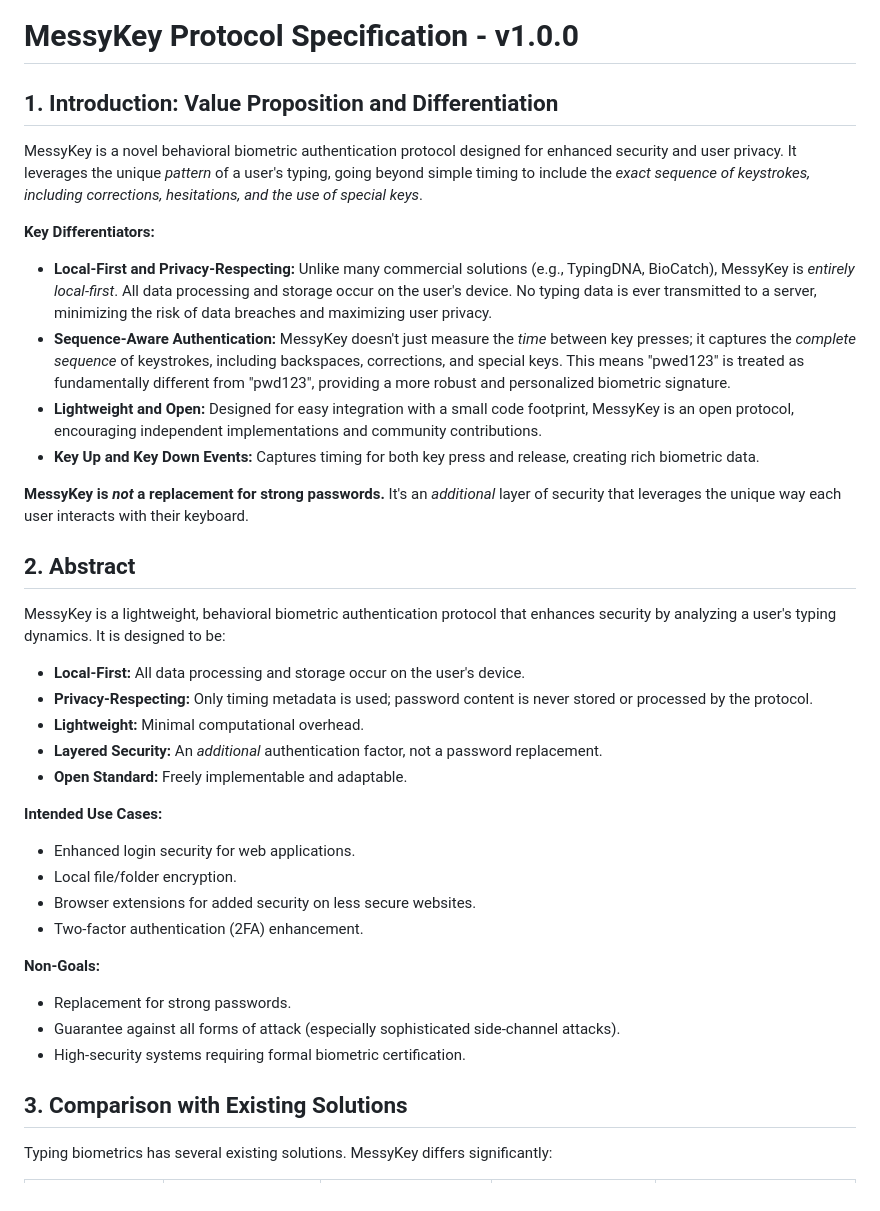
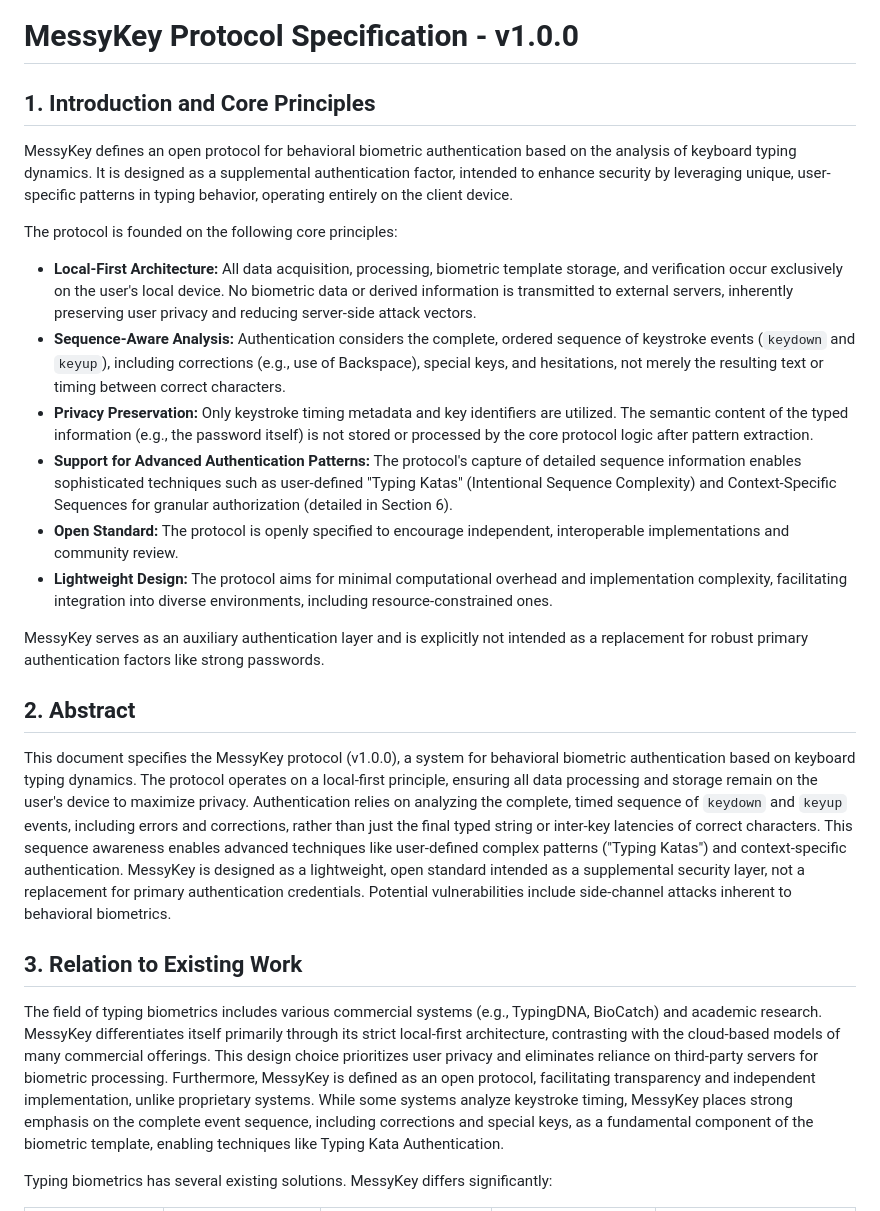
Before and after one commit to Hulupeep/messykey, a Markdown page: protocol.md, the part around the change printed below. GitHub-like rendering.

```diff
--- a/protocol.md
+++ b/protocol.md
@@ -1,43 +1,29 @@
 
 # MessyKey Protocol Specification - v1.0.0
 
-## 1. Introduction: Value Proposition and Differentiation
+## 1. Introduction and Core Principles
 
-MessyKey is a novel behavioral biometric authentication protocol designed for enhanced security and user privacy.  It leverages the unique *pattern* of a user's typing, going beyond simple timing to include the *exact sequence of keystrokes, including corrections, hesitations, and the use of special keys*.
+MessyKey defines an open protocol for behavioral biometric authentication based on the analysis of keyboard typing dynamics. It is designed as a supplemental authentication factor, intended to enhance security by leveraging unique, user-specific patterns in typing behavior, operating entirely on the client device.
 
-**Key Differentiators:**
+The protocol is founded on the following core principles:
 
-*   **Local-First and Privacy-Respecting:** Unlike many commercial solutions (e.g., TypingDNA, BioCatch), MessyKey is *entirely local-first*.  All data processing and storage occur on the user's device.  No typing data is ever transmitted to a server, minimizing the risk of data breaches and maximizing user privacy.
-*   **Sequence-Aware Authentication:** MessyKey doesn't just measure the *time* between key presses; it captures the *complete sequence* of keystrokes, including backspaces, corrections, and special keys. This means "pwe<Backspace>d123" is treated as fundamentally different from "pwd123", providing a more robust and personalized biometric signature.
-*   **Lightweight and Open:** Designed for easy integration with a small code footprint, MessyKey is an open protocol, encouraging independent implementations and community contributions.
-*   **Key Up and Key Down Events:** Captures timing for both key press and release, creating rich biometric data.
+* **Local-First Architecture:** All data acquisition, processing, biometric template storage, and verification occur exclusively on the user's local device. No biometric data or derived information is transmitted to external servers, inherently preserving user privacy and reducing server-side attack vectors.
+* **Sequence-Aware Analysis:** Authentication considers the complete, ordered sequence of keystroke events (`keydown` and `keyup`), including corrections (e.g., use of Backspace), special keys, and hesitations, not merely the resulting text or timing between correct characters.
+* **Privacy Preservation:** Only keystroke timing metadata and key identifiers are utilized. The semantic content of the typed information (e.g., the password itself) is not stored or processed by the core protocol logic after pattern extraction.
+* **Support for Advanced Authentication Patterns:** The protocol's capture of detailed sequence information enables sophisticated techniques such as user-defined "Typing Katas" (Intentional Sequence Complexity) and Context-Specific Sequences for granular authorization (detailed in Section 6).
+* **Open Standard:** The protocol is openly specified to encourage independent, interoperable implementations and community review.
+* **Lightweight Design:** The protocol aims for minimal computational overhead and implementation complexity, facilitating integration into diverse environments, including resource-constrained ones.
 
-**MessyKey is *not* a replacement for strong passwords.** It's an *additional* layer of security that leverages the unique way each user interacts with their keyboard.
+MessyKey serves as an auxiliary authentication layer and is explicitly not intended as a replacement for robust primary authentication factors like strong passwords.
 
 ## 2. Abstract
 
-MessyKey is a lightweight, behavioral biometric authentication protocol that enhances security by analyzing a user's typing dynamics. It is designed to be:
+This document specifies the MessyKey protocol (v1.0.0), a system for behavioral biometric authentication based on keyboard typing dynamics. The protocol operates on a local-first principle, ensuring all data processing and storage remain on the user's device to maximize privacy. Authentication relies on analyzing the complete, timed sequence of `keydown` and `keyup` events, including errors and corrections, rather than just the final typed string or inter-key latencies of correct characters. This sequence awareness enables advanced techniques like user-defined complex patterns ("Typing Katas") and context-specific authentication. MessyKey is designed as a lightweight, open standard intended as a supplemental security layer, not a replacement for primary authentication credentials. Potential vulnerabilities include side-channel attacks inherent to behavioral biometrics.
 
-*   **Local-First:** All data processing and storage occur on the user's device.
-*   **Privacy-Respecting:** Only timing metadata is used; password content is never stored or processed by the protocol.
-*   **Lightweight:** Minimal computational overhead.
-*   **Layered Security:** An *additional* authentication factor, not a password replacement.
-*   **Open Standard:** Freely implementable and adaptable.
+## 3. Relation to Existing Work
 
-**Intended Use Cases:**
+The field of typing biometrics includes various commercial systems (e.g., TypingDNA, BioCatch) and academic research. MessyKey differentiates itself primarily through its strict local-first architecture, contrasting with the cloud-based models of many commercial offerings. This design choice prioritizes user privacy and eliminates reliance on third-party servers for biometric processing. Furthermore, MessyKey is defined as an open protocol, facilitating transparency and independent implementation, unlike proprietary systems. While some systems analyze keystroke timing, MessyKey places strong emphasis on the complete event sequence, including corrections and special keys, as a fundamental component of the biometric template, enabling techniques like Typing Kata Authentication.
 
-*   Enhanced login security for web applications.
-*   Local file/folder encryption.
-*   Browser extensions for added security on less secure websites.
-*   Two-factor authentication (2FA) enhancement.
-
-**Non-Goals:**
-
-*   Replacement for strong passwords.
-*   Guarantee against all forms of attack (especially sophisticated side-channel attacks).
-*   High-security systems requiring formal biometric certification.
-
-## 3. Comparison with Existing Solutions
 
 Typing biometrics has several existing solutions. MessyKey differs significantly:
 
```
Also changed, not shown: other parts of protocol.md (+113 -95 lines).
